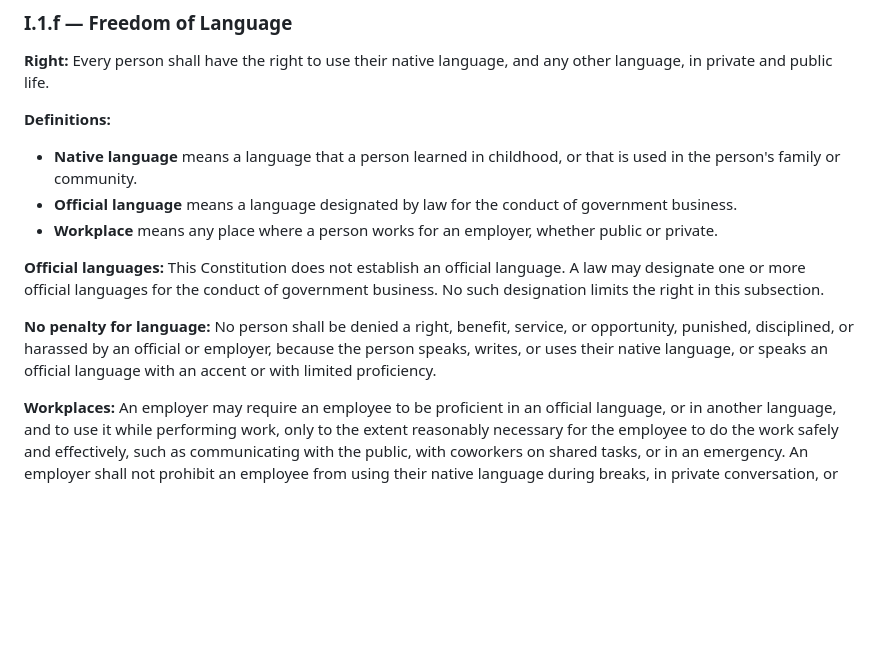
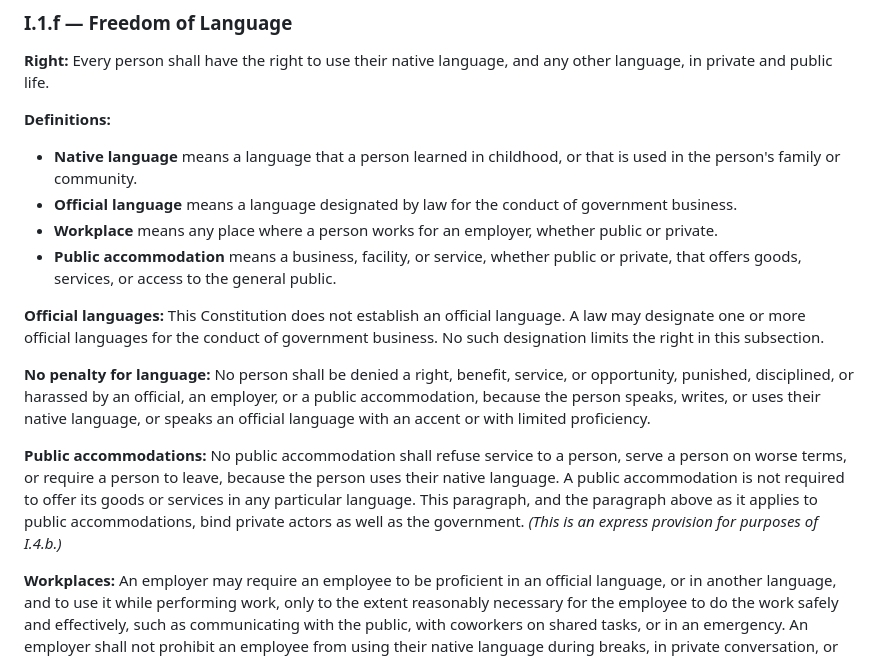
Before and after one commit to d4140n-4h3-1/Republic_of_Concordia, a Markdown page: constitution/article_1.md, the part around the change. Rendered like a GitHub page; blank space fills up the shorter version.

Commit message:
Extend freedom of language to public accommodations (I.1.f) (#30)
Bar businesses and services open to the public, public or private, from
refusing service, serving on worse terms, or ejecting a person because
they use their native language, and from penalizing or harassing them
for it. Businesses need not offer services in any particular language.
Bind private actors expressly under I.4.b.


Claude-Session: https://claude.ai/code/session_01YCggjutexnFSstGtXmRtPm

Co-authored-by: Claude <noreply@anthropic.com>

```diff
--- a/constitution/article_1.md
+++ b/constitution/article_1.md
@@ -135,10 +135,13 @@ Congress shall provide by law for the early dismissal of any civil action brough
 * **Native language** means a language that a person learned in childhood, or that is used in the person's family or community.
 * **Official language** means a language designated by law for the conduct of government business.
 * **Workplace** means any place where a person works for an employer, whether public or private.
+* **Public accommodation** means a business, facility, or service, whether public or private, that offers goods, services, or access to the general public.
 
 **Official languages:** This Constitution does not establish an official language. A law may designate one or more official languages for the conduct of government business. No such designation limits the right in this subsection.
 
-**No penalty for language:** No person shall be denied a right, benefit, service, or opportunity, punished, disciplined, or harassed by an official or employer, because the person speaks, writes, or uses their native language, or speaks an official language with an accent or with limited proficiency.
+**No penalty for language:** No person shall be denied a right, benefit, service, or opportunity, punished, disciplined, or harassed by an official, an employer, or a public accommodation, because the person speaks, writes, or uses their native language, or speaks an official language with an accent or with limited proficiency.
+
+**Public accommodations:** No public accommodation shall refuse service to a person, serve a person on worse terms, or require a person to leave, because the person uses their native language. A public accommodation is not required to offer its goods or services in any particular language. This paragraph, and the paragraph above as it applies to public accommodations, bind private actors as well as the government. *(This is an express provision for purposes of I.4.b.)*
 
 **Workplaces:** An employer may require an employee to be proficient in an official language, or in another language, and to use it while performing work, only to the extent reasonably necessary for the employee to do the work safely and effectively, such as communicating with the public, with coworkers on shared tasks, or in an emergency. An employer shall not prohibit an employee from using their native language during breaks, in private conversation, or while performing work that does not require communication in another language. This paragraph binds private employers as well as the government. *(This is an express provision for purposes of I.4.b.)*
 
```
